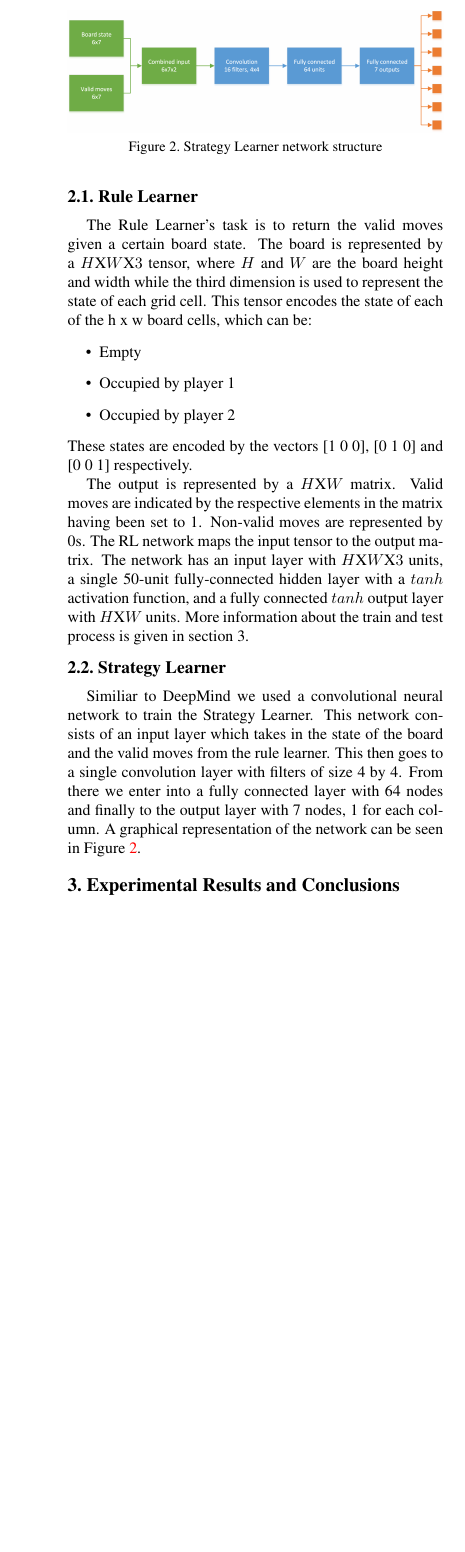
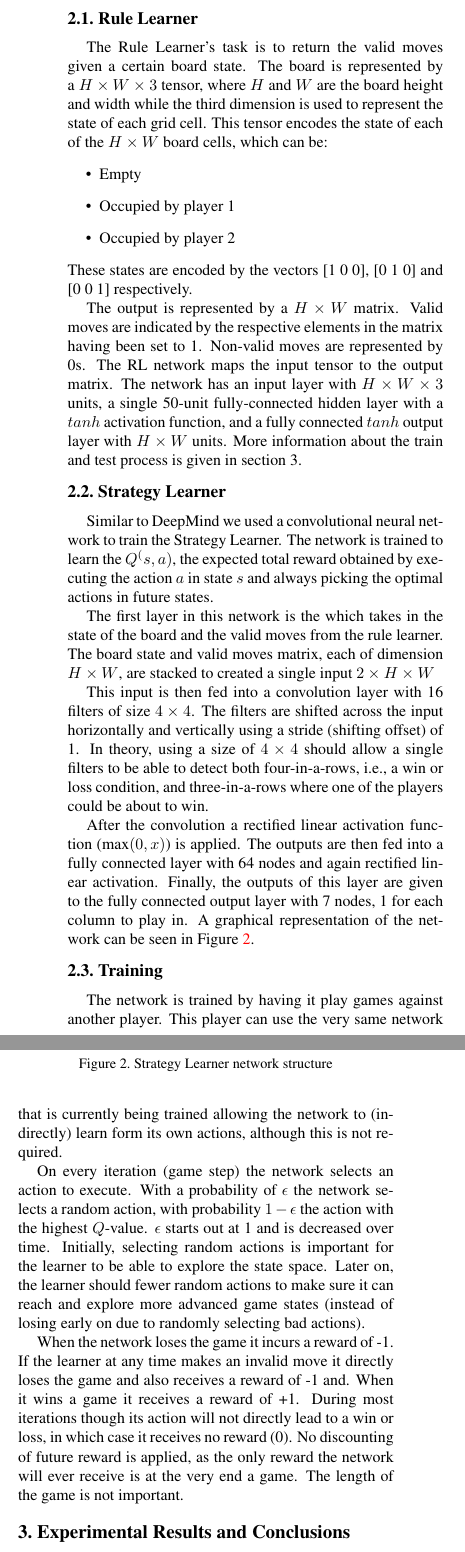
Before and after one commit to aditya17a/mlsp_project_report, a LaTeX paper (Project_Report.tex, which reads methodology.tex): part of one column of page 2 of 3 before the commit and two parts of the columns of page 2 of 3 after it, the two joined at a grey line, cut so that both start at the same text, the shorter picture padded with empty space. Compiled offline with pdfLaTeX.

Commit message:
Add detail to Strategy Learner section and additional section to explain Training mechanism

```diff
--- a/methodology.tex
+++ b/methodology.tex
@@ -8,7 +8,7 @@ The system is split into 2 main phases: The Rule Learner (RL) and the Strategy L
 \end{figure}
 
 \subsection{Rule Learner}
-The Rule Learner’s task is to return the valid moves given a certain board state. The board is represented by a $H$X$W$X$3$ tensor, where $H$ and $W$ are the board height and width while the third dimension is used to represent the state of each grid cell. This tensor encodes the state of each of the h x w board cells, which can be:
+The Rule Learner’s task is to return the valid moves given a certain board state. The board is represented by a $H\times W\times 3$ tensor, where $H$ and $W$ are the board height and width while the third dimension is used to represent the state of each grid cell. This tensor encodes the state of each of the $H \times W$ board cells, which can be:
 \begin{itemize}
  \item Empty
  \item Occupied by player 1
@@ -16,14 +16,27 @@ The Rule Learner’s task is to return the valid moves given a certain board sta
 \end{itemize}
 These states are encoded by the vectors [1 0 0], [0 1 0] and [0 0 1] respectively.
 
-The output is represented by a $H$X$W$ matrix. Valid moves are indicated by the respective elements in the matrix having been set to 1. Non-valid moves are represented by 0s.
-The RL network maps the input tensor to the output matrix. The network has an input layer with $H$X$W$X$3$ units, a single 50-unit fully-connected hidden layer with a $tanh$ activation function, and a fully connected $tanh$ output layer with $H$X$W$ units. More information about the train and test process is given in section 3.
+The output is represented by a $H \times W$ matrix. Valid moves are indicated by the respective elements in the matrix having been set to 1. Non-valid moves are represented by 0s.
+The RL network maps the input tensor to the output matrix. The network has an input layer with $H \times W \times 3$ units, a single 50-unit fully-connected hidden layer with a $tanh$ activation function, and a fully connected $tanh$ output layer with $H \times W$ units. More information about the train and test process is given in section 3.
 
 \subsection{Strategy Learner}
-Similiar to DeepMind we used a convolutional neural network to train the Strategy Learner. This network consists of an input layer which takes in the state of the board and the valid moves from the rule learner. This then goes to a single convolution layer with filters of size 4 by 4. From there we enter into a fully connected layer with 64 nodes and finally to the output layer with 7 nodes, 1 for each column. A graphical representation of the network can be seen in Figure \ref{fig:strat_learn}.
+Similar to DeepMind we used a convolutional neural network to train the Strategy Learner. The network is trained to learn the $Q^(s, a)$, the expected total reward obtained by executing the action $a$ in state $s$ and always picking the optimal actions in future states.
+
+The first layer in this network is the which takes in the state of the board and the valid moves from the rule learner. The board state and valid moves matrix, each of dimension $H \times W$, are stacked to created a single input $2 \times H \times W$
+
+This input is then fed into a convolution layer with 16 filters of size $4 \times 4$. The filters are shifted across the input horizontally and vertically using a stride (shifting offset) of 1. In theory, using a size of $4 \times 4$ should allow a single filters to be able to detect both four-in-a-rows, i.e., a win or loss condition, and three-in-a-rows where one of the players could be about to win.
+
+After the convolution a rectified linear activation function ($\text{max}(0, x)$) is applied. The outputs are then fed into a fully connected layer with 64 nodes and again rectified linear activation. Finally, the outputs of this layer are given to the fully connected output layer with 7 nodes, 1 for each column to play in. A graphical representation of the network can be seen in Figure \ref{fig:strat_learn}.
 
 \begin{figure}
   \includegraphics[width=\linewidth]{Network1.png}
   \caption{Strategy Learner network structure}
   \label{fig:strat_learn}
 \end{figure}
+
+\subsection{Training}
+The network is trained by having it play games against another player. This player can use the very same network that is currently being trained allowing the network to (indirectly) learn form its own actions, although this is not required.
+
+On every iteration (game step) the network selects an action to execute. With a probability of $\epsilon$ the network selects a random action, with probability $1 - \epsilon$ the action with the highest $Q$-value. $\epsilon$ starts out at 1 and is decreased over time. Initially, selecting random actions is important for the learner to be able to explore the state space. Later on, the learner should fewer random actions to make sure it can reach and explore more advanced game states (instead of losing early on due to randomly selecting bad actions).
+
+When the network loses the game it incurs a reward of -1. If the learner at any time makes an invalid move it directly loses the game and also receives a reward of -1 and. When it wins a game it receives a reward of +1. During most iterations though its action will not directly lead to a win or loss, in which case it receives no reward (0). No discounting of future reward is applied, as the only reward the network will ever receive is at the very end a game. The length of the game is not important.
```
